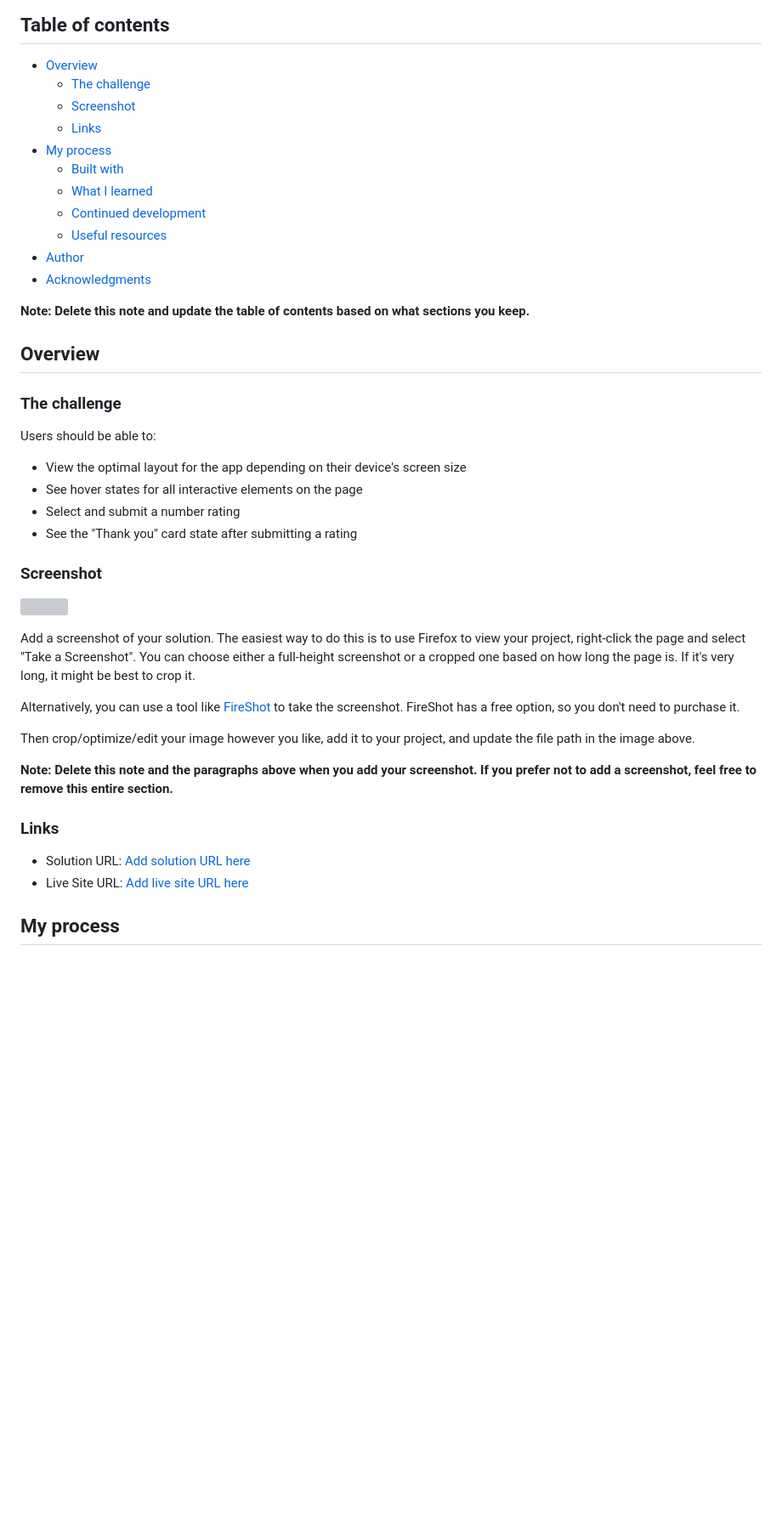
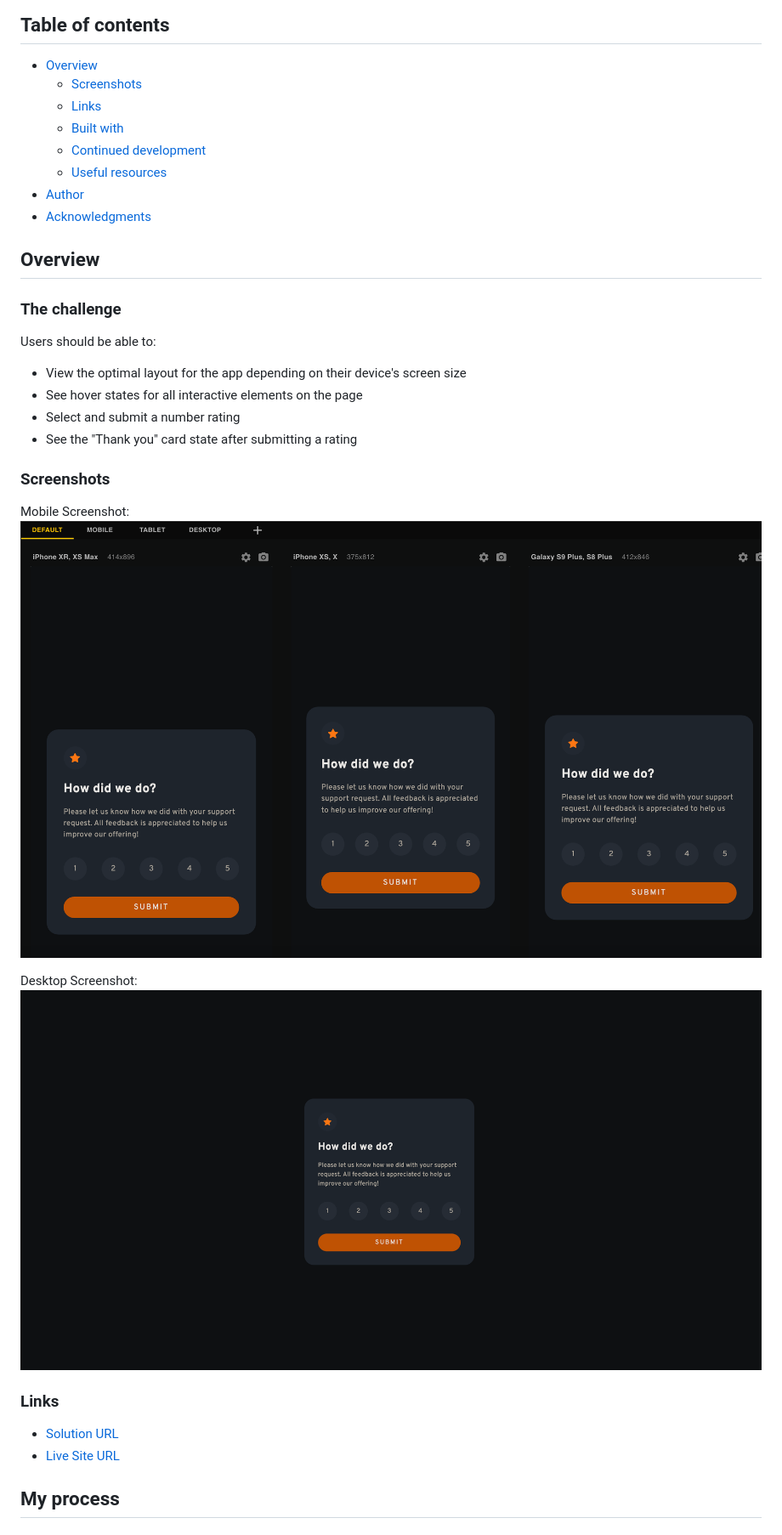
Before and after one commit to EtFX1/Frontend-Mentor-Interactive-rating-component-solution-2, a Markdown page: README-template.md, the part around the change printed below. Shown: that part at 85% size. Rendered like a GitHub page; pictures changed too: screenshots/desktop-screenshot.png (added), screenshots/mobile-screenshot.png (added); blank space fills up the shorter version; grey boxes are pictures that could not be loaded.

Commit message:
added screenshots and updated readme

```diff
--- a/README-template.md
+++ b/README-template.md
@@ -5,18 +5,13 @@ This is a solution to the [Interactive rating component challenge on Frontend Me
 ## Table of contents
 
 - [Overview](#overview)
-  - [The challenge](#the-challenge)
-  - [Screenshot](#screenshot)
+  - [Screenshots](#screenshots)
   - [Links](#links)
-- [My process](#my-process)
   - [Built with](#built-with)
-  - [What I learned](#what-i-learned)
   - [Continued development](#continued-development)
   - [Useful resources](#useful-resources)
 - [Author](#author)
 - [Acknowledgments](#acknowledgments)
-
-**Note: Delete this note and update the table of contents based on what sections you keep.**
 
 ## Overview
 
@@ -29,22 +24,18 @@ Users should be able to:
 - Select and submit a number rating
 - See the "Thank you" card state after submitting a rating
 
-### Screenshot
+### Screenshots
 
-![](./screenshot.jpg)
+Mobile Screenshot:
+![](/screenshots/mobile-screenshot.png)
 
-Add a screenshot of your solution. The easiest way to do this is to use Firefox to view your project, right-click the page and select "Take a Screenshot". You can choose either a full-height screenshot or a cropped one based on how long the page is. If it's very long, it might be best to crop it.
-
-Alternatively, you can use a tool like [FireShot](https://getfireshot.com/) to take the screenshot. FireShot has a free option, so you don't need to purchase it.
-
-Then crop/optimize/edit your image however you like, add it to your project, and update the file path in the image above.
-
-**Note: Delete this note and the paragraphs above when you add your screenshot. If you prefer not to add a screenshot, feel free to remove this entire section.**
+Desktop Screenshot:
+![](/screenshots/desktop-screenshot.png)
 
 ### Links
 
-- Solution URL: [Add solution URL here](https://your-solution-url.com)
-- Live Site URL: [Add live site URL here](https://your-live-site-url.com)
+- [Solution URL](Frontend-Mentor-Interactive-rating-component-2)
+- [Live Site URL](https://etfx1.github.io/-Frontend-Mentor-Interactive-rating-component-solution/)
 
 ## My process
 
```
Also changed, not shown: other parts of README-template.md (+6 -45 lines), README.md (deleted, +0 -94 lines).
